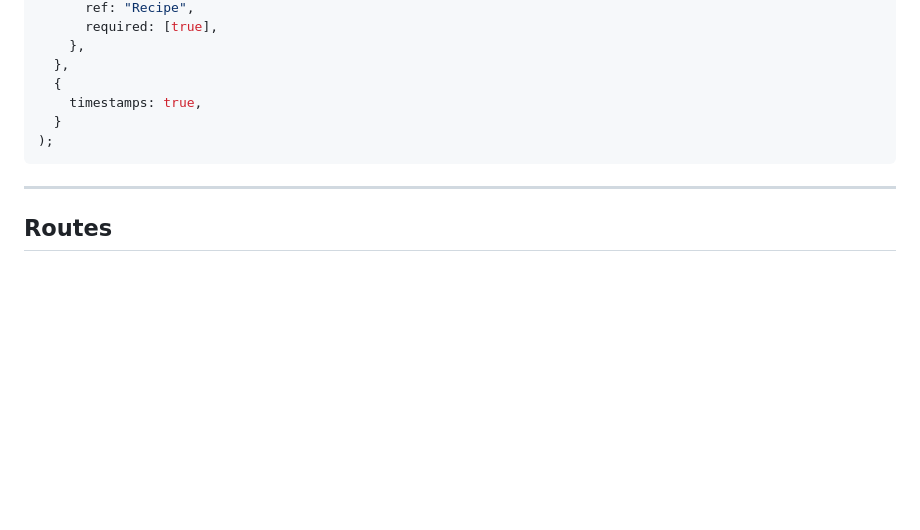
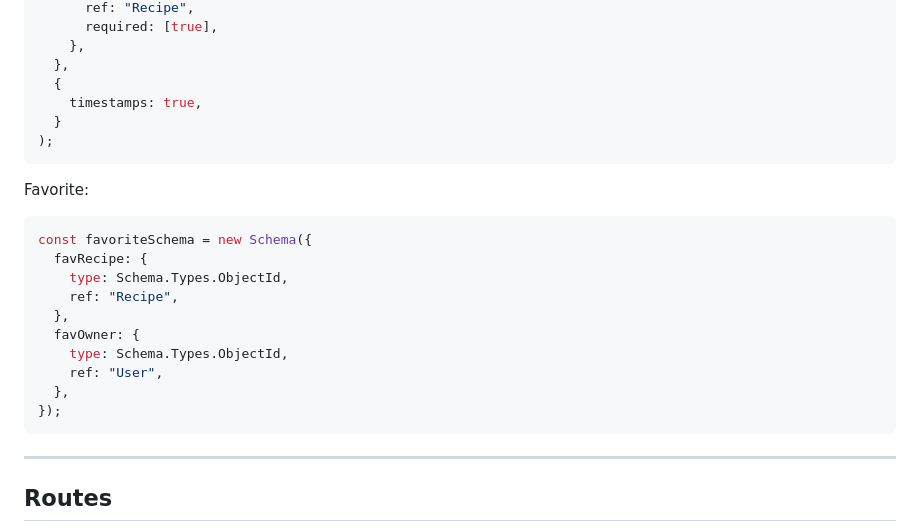
Before and after one commit to Module-2-project/Module-2-app, a Markdown page: README.md, the part around the change. Drawn GitHub-style; blank space fills up the shorter version.

Commit message:
Adds favorite model to readme

````diff
--- a/README.md
+++ b/README.md
@@ -283,6 +283,21 @@ const reviewSchema = new Schema(
 );
 ```
 
+Favorite:
+
+```js
+const favoriteSchema = new Schema({
+  favRecipe: {
+    type: Schema.Types.ObjectId,
+    ref: "Recipe",
+  },
+  favOwner: {
+    type: Schema.Types.ObjectId,
+    ref: "User",
+  },
+});
+```
+
 ---
 
 ## Routes
````
